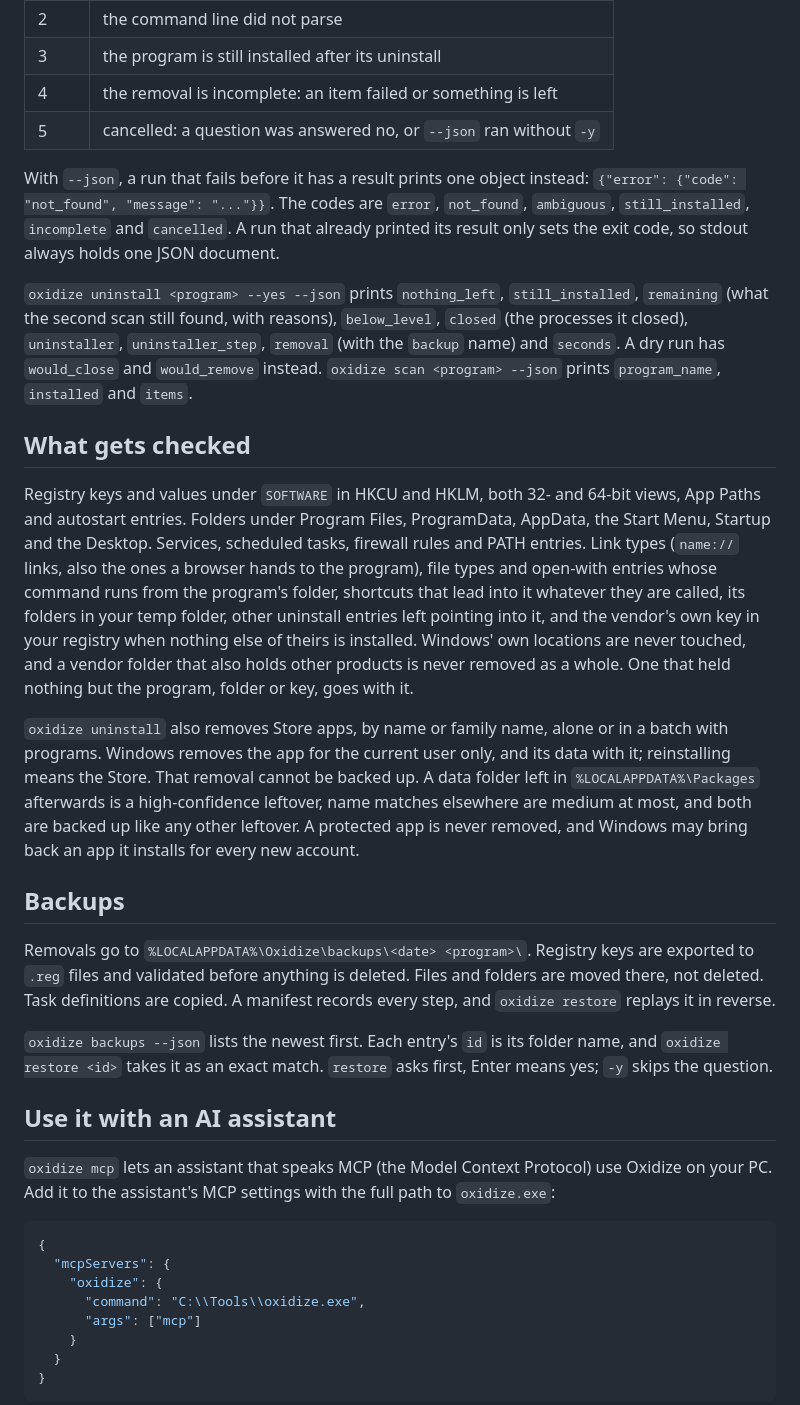
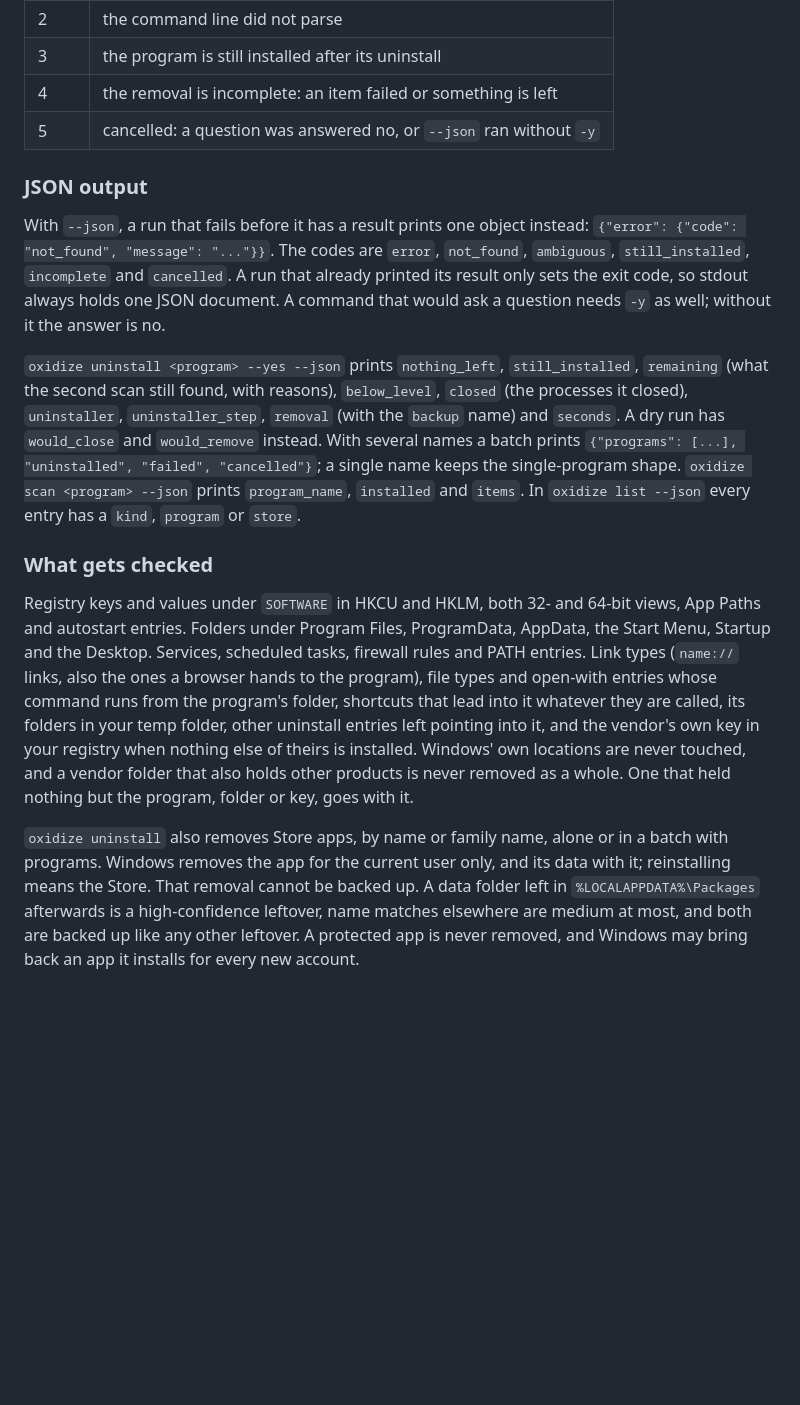
Before and after one commit to dominikkoenitzer/Oxidize, a Markdown page: README.md, the part around one of its changes. Rendered like a GitHub page; blank space fills up the shorter version.

````diff
--- a/README.md
+++ b/README.md
@@ -152,20 +222,26 @@ run's output; otherwise the run keeps its own window for its questions.
 | 4 | the removal is incomplete: an item failed or something is left |
 | 5 | cancelled: a question was answered no, or `--json` ran without `-y` |
 
+### JSON output
+
 With `--json`, a run that fails before it has a result prints one object
 instead: `{"error": {"code": "not_found", "message": "..."}}`. The codes are
 `error`, `not_found`, `ambiguous`, `still_installed`, `incomplete` and
 `cancelled`. A run that already printed its result only sets the exit code,
-so stdout always holds one JSON document.
+so stdout always holds one JSON document. A command that would ask a question
+needs `-y` as well; without it the answer is no.
 
 `oxidize uninstall <program> --yes --json` prints `nothing_left`,
 `still_installed`, `remaining` (what the second scan still found, with
 reasons), `below_level`, `closed` (the processes it closed), `uninstaller`,
 `uninstaller_step`, `removal` (with the `backup` name) and `seconds`. A dry
-run has `would_close` and `would_remove` instead. `oxidize scan <program>
---json` prints `program_name`, `installed` and `items`.
+run has `would_close` and `would_remove` instead. With several names a batch
+prints `{"programs": [...], "uninstalled", "failed", "cancelled"}`; a single
+name keeps the single-program shape. `oxidize scan <program> --json` prints
+`program_name`, `installed` and `items`. In `oxidize list --json` every entry
+has a `kind`, `program` or `store`.
 
-## What gets checked
+### What gets checked
 
 Registry keys and values under `SOFTWARE` in HKCU and HKLM, both 32- and
 64-bit views, App Paths and autostart entries. Folders under Program Files,
@@ -175,8 +251,8 @@ links, also the ones a browser hands to the program), file types and
 open-with entries whose command runs from the program's folder, shortcuts
 that lead into it whatever they are called, its folders in your temp folder,
 other uninstall entries left pointing into it, and the vendor's own key in
-your registry when nothing else of theirs is installed. Windows' own locations are
-never touched, and a vendor folder that also holds other products is never
+your registry when nothing else of theirs is installed. Windows' own locations
+are never touched, and a vendor folder that also holds other products is never
 removed as a whole. One that held nothing but the program, folder or key, goes
 with it.
 
@@ -187,32 +263,3 @@ backed up. A data folder left in `%LOCALAPPDATA%\Packages` afterwards is a
 high-confidence leftover, name matches elsewhere are medium at most, and both
 are backed up like any other leftover. A protected app is never removed, and
 Windows may bring back an app it installs for every new account.
-
-## Backups
-
-Removals go to `%LOCALAPPDATA%\Oxidize\backups\<date> <program>\`. Registry
-keys are exported to `.reg` files and validated before anything is deleted.
-Files and folders are moved there, not deleted. Task definitions are copied.
-A manifest records every step, and `oxidize restore` replays it in reverse.
-
-`oxidize backups --json` lists the newest first. Each entry's `id` is its
-folder name, and `oxidize restore <id>` takes it as an exact match. `restore`
-asks first, Enter means yes; `-y` skips the question.
-
-## Use it with an AI assistant
-
-`oxidize mcp` lets an assistant that speaks MCP (the Model Context Protocol)
-use Oxidize on your PC. Add it to the assistant's MCP settings with the full
-path to `oxidize.exe`:
-
-```json
-{
-  "mcpServers": {
-    "oxidize": {
-      "command": "C:\\Tools\\oxidize.exe",
-      "args": ["mcp"]
-    }
-  }
-}
-```
-
````
Also changed, not shown: other parts of README.md (+112 -63 lines).
